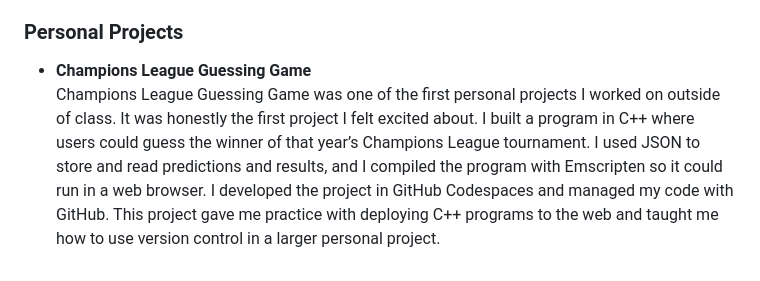
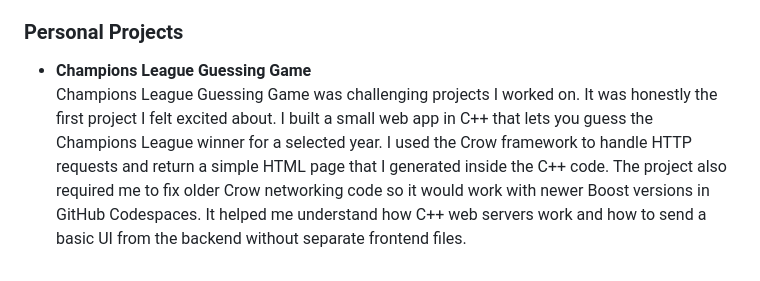
Before and after one commit to Yonathanaraya/yonathanaraya.github.io, a Markdown page: index.md, the part around the change. GitHub-like rendering.

Commit message:
Update homepage projects and descriptions

```diff
--- a/index.md
+++ b/index.md
@@ -31,4 +31,4 @@ My GitHub page is [http://github.com/yonathanaraya](http://github.com/yonathanar
 ### Personal Projects
 
 - **Champions League Guessing Game**
-  Champions League Guessing Game was one of the first personal projects I worked on outside of class. It was honestly the first project I felt excited about. I built a program in C++ where users could guess the winner of that year’s Champions League tournament. I used JSON to store and read predictions and results, and I compiled the program with Emscripten so it could run in a web browser. I developed the project in GitHub Codespaces and managed my code with GitHub. This project gave me practice with deploying C++ programs to the web and taught me how to use version control in a larger personal project.
+  Champions League Guessing Game was challenging projects I worked on. It was honestly the first project I felt excited about. I built a small web app in C++ that lets you guess the Champions League winner for a selected year. I used the Crow framework to handle HTTP requests and return a simple HTML page that I generated inside the C++ code. The project also required me to fix older Crow networking code so it would work with newer Boost versions in GitHub Codespaces. It helped me understand how C++ web servers work and how to send a basic UI from the backend without separate frontend files.
```
